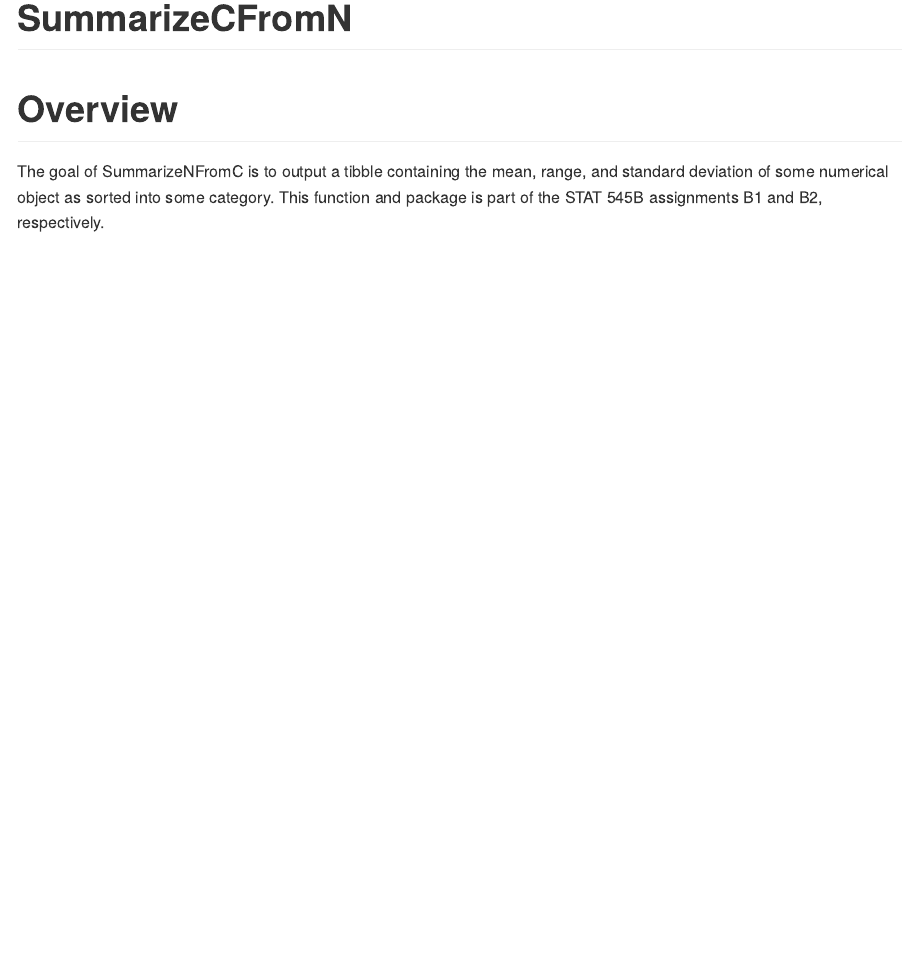
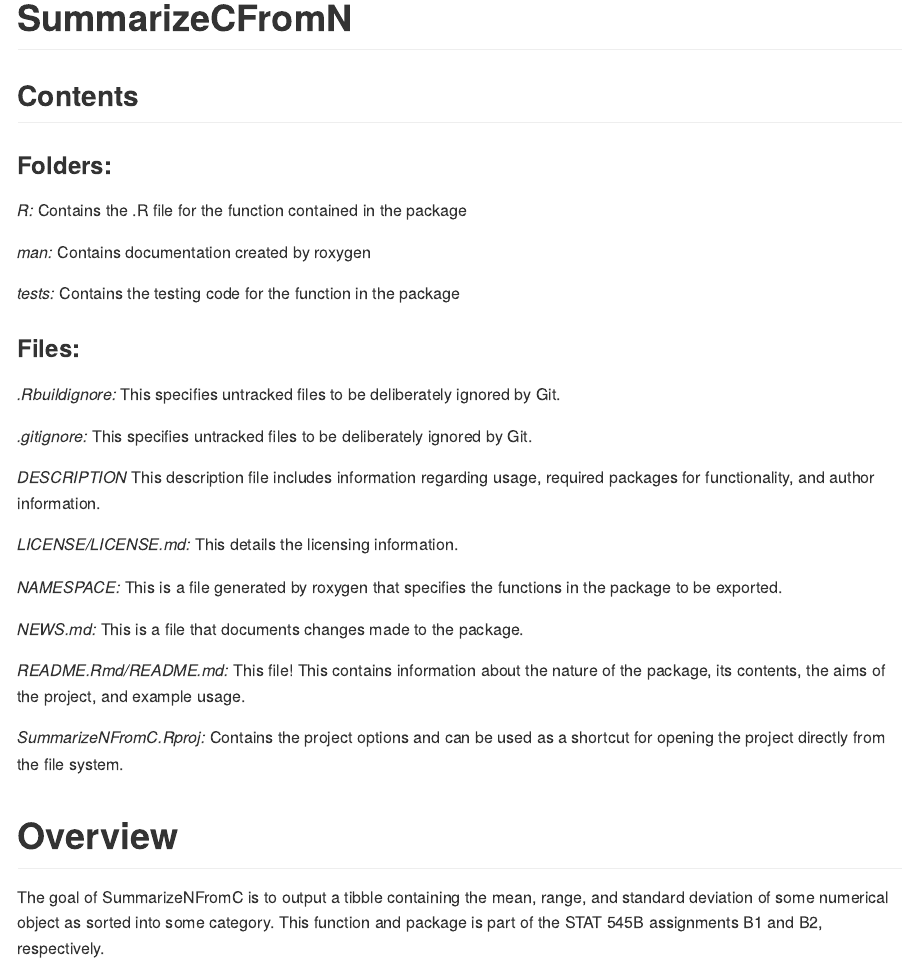
Before and after one commit to AFishyButler/SummarizeNFromC, an R Markdown document (README.Rmd): the page in a window 1100 px wide, from its top. Rendered offline with R 4.5, knitr and Pandoc, with nearby package versions; some code elsewhere in the file could not run offline.

Commit message:
More explicit documentation of repository contents and the knitted file

````diff
--- a/README.Rmd
+++ b/README.Rmd
@@ -13,7 +13,38 @@ knitr::opts_chunk$set(
 )
 ```
 
-# **SummarizeCFromN**
+# SummarizeCFromN
+
+## Contents
+
+### Folders:
+
+*R:*  Contains the .R file for the function contained in the package
+
+*man:* Contains documentation created by roxygen
+
+*tests:* Contains the testing code for the function in the package
+
+
+### Files:
+
+*.Rbuildignore:* This specifies untracked files to be deliberately ignored by Git.
+
+*.gitignore:* This specifies untracked files to be deliberately ignored by Git.
+
+*DESCRIPTION* This description file includes information regarding usage, required packages for functionality, and author information.
+
+*LICENSE/LICENSE.md:* This details the licensing information.
+
+
+*NAMESPACE:* This is a file generated by roxygen that specifies the functions in the package to be exported.
+
+*NEWS.md:* This is a file that documents changes made to the package.
+
+*README.Rmd/README.md:* This file! This contains information about the nature of the package, its contents, the aims of the project, and example usage.
+
+*SummarizeNFromC.Rproj:* Contains the project options and can be used as a shortcut for opening the project directly from the file system.
+
 
 # Overview
 
````
Also changed, not shown: README.md.
